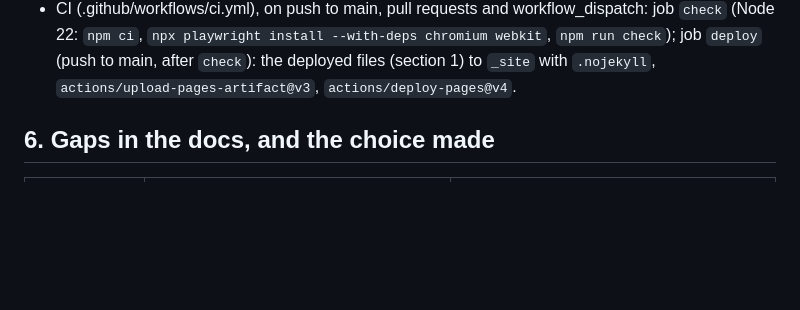
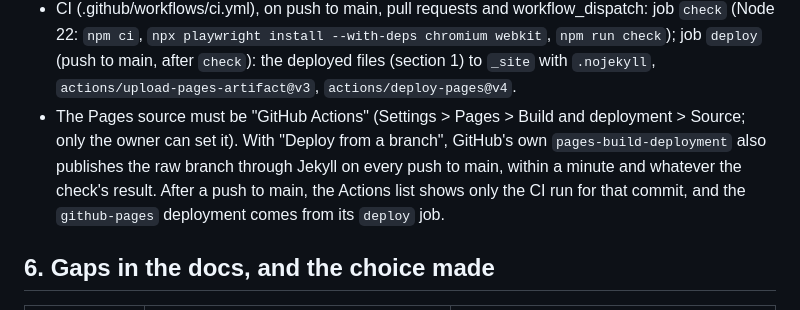
Before and after one commit to amitzaitman/sifra, a Markdown page: docs/architecture.md, the part around the change. Drawn GitHub-style; blank space fills up the shorter version.

Commit message:
Architecture 5: the Pages source must be GitHub Actions, or the raw branch is published unchecked
Co-Authored-By: Claude Opus 5.5 <noreply@anthropic.com>
Claude-Session: https://claude.ai/code/session_01X4FDGMp5sgT7BANxh2D3SV

```diff
--- a/docs/architecture.md
+++ b/docs/architecture.md
@@ -539,6 +539,10 @@ Each item implements its A.2 entry; the notes say only what A.2 leaves open.
   `npx playwright install --with-deps chromium webkit`, `npm run check`); job `deploy` (push to main, after `check`):
   the deployed files (section 1) to `_site` with `.nojekyll`, `actions/upload-pages-artifact@v3`,
   `actions/deploy-pages@v4`.
+- The Pages source must be "GitHub Actions" (Settings > Pages > Build and deployment > Source; only the owner can set
+  it). With "Deploy from a branch", GitHub's own `pages-build-deployment` also publishes the raw branch through
+  Jekyll on every push to main, within a minute and whatever the check's result. After a push to main, the Actions
+  list shows only the CI run for that commit, and the `github-pages` deployment comes from its `deploy` job.
 
 ## 6. Gaps in the docs, and the choice made
 
```
